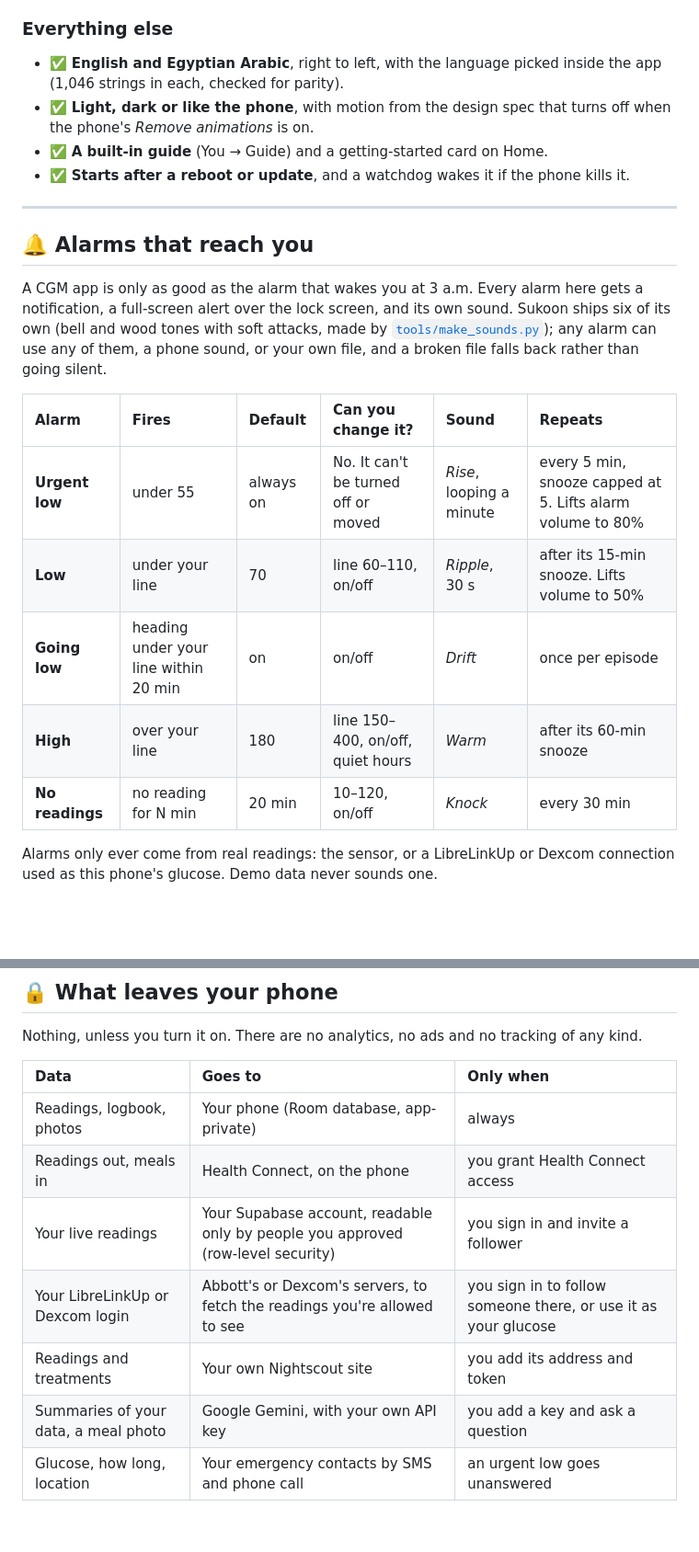
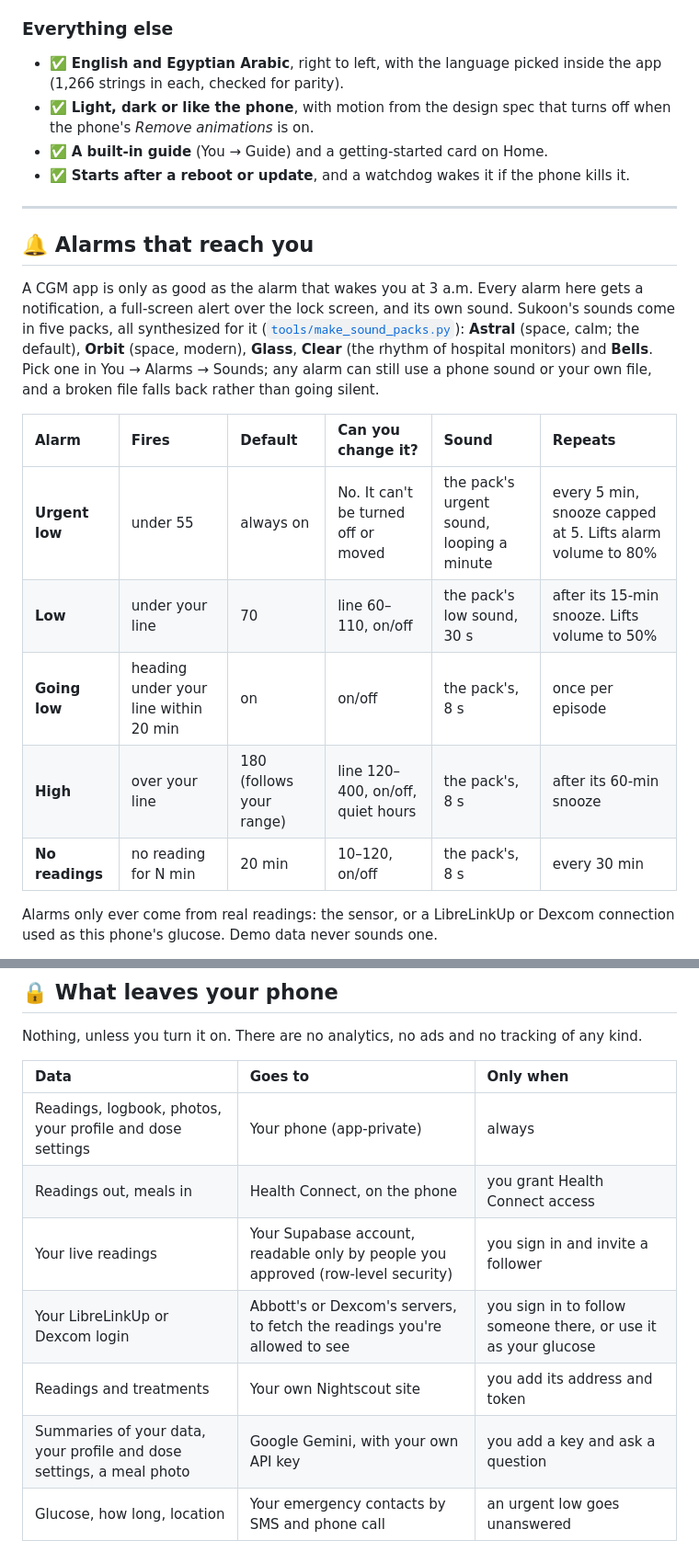
Before and after one commit to khairyKY/sukoon, a Markdown page: README.md, 2 parts joined by grey strips. Shown at 92% size. Rendered like a GitHub page; blank space fills up the shorter version.

Commit message:
docs: README and backlog for 0.7.2 (dose suggestions, learning, your range, parent lock, sound packs)

```diff
--- a/README.md
+++ b/README.md
@@ -137,7 +143,7 @@ I have type 1 diabetes and I live in Egypt, on EU-bought Libre 2 sensors. The of
 
 ### Everything else
 
-- ✅ **English and Egyptian Arabic**, right to left, with the language picked inside the app (1,046 strings in each, checked for parity).
+- ✅ **English and Egyptian Arabic**, right to left, with the language picked inside the app (1,266 strings in each, checked for parity).
 - ✅ **Light, dark or like the phone**, with motion from the design spec that turns off when the phone's *Remove animations* is on.
 - ✅ **A built-in guide** (You → Guide) and a getting-started card on Home.
 - ✅ **Starts after a reboot or update**, and a watchdog wakes it if the phone kills it.
@@ -146,15 +152,15 @@ I have type 1 diabetes and I live in Egypt, on EU-bought Libre 2 sensors. The of
 
 ## 🔔 Alarms that reach you
 
-A CGM app is only as good as the alarm that wakes you at 3 a.m. Every alarm here gets a notification, a full-screen alert over the lock screen, and its own sound. Sukoon ships six of its own (bell and wood tones with soft attacks, made by [`tools/make_sounds.py`](tools/make_sounds.py)); any alarm can use any of them, a phone sound, or your own file, and a broken file falls back rather than going silent.
+A CGM app is only as good as the alarm that wakes you at 3 a.m. Every alarm here gets a notification, a full-screen alert over the lock screen, and its own sound. Sukoon's sounds come in five packs, all synthesized for it ([`tools/make_sound_packs.py`](tools/make_sound_packs.py)): **Astral** (space, calm; the default), **Orbit** (space, modern), **Glass**, **Clear** (the rhythm of hospital monitors) and **Bells**. Pick one in You → Alarms → Sounds; any alarm can still use a phone sound or your own file, and a broken file falls back rather than going silent.
 
 | Alarm | Fires | Default | Can you change it? | Sound | Repeats |
 | :-- | :-- | :-- | :-- | :-- | :-- |
-| **Urgent low** | under 55 | always on | No. It can't be turned off or moved | *Rise*, looping a minute | every 5 min, snooze capped at 5. Lifts alarm volume to 80% |
-| **Low** | under your line | 70 | line 60–110, on/off | *Ripple*, 30 s | after its 15-min snooze. Lifts volume to 50% |
-| **Going low** | heading under your line within 20 min | on | on/off | *Drift* | once per episode |
-| **High** | over your line | 180 | line 150–400, on/off, quiet hours | *Warm* | after its 60-min snooze |
-| **No readings** | no reading for N min | 20 min | 10–120, on/off | *Knock* | every 30 min |
+| **Urgent low** | under 55 | always on | No. It can't be turned off or moved | the pack's urgent sound, looping a minute | every 5 min, snooze capped at 5. Lifts alarm volume to 80% |
+| **Low** | under your line | 70 | line 60–110, on/off | the pack's low sound, 30 s | after its 15-min snooze. Lifts volume to 50% |
+| **Going low** | heading under your line within 20 min | on | on/off | the pack's, 8 s | once per episode |
+| **High** | over your line | 180 (follows your range) | line 120–400, on/off, quiet hours | the pack's, 8 s | after its 60-min snooze |
+| **No readings** | no reading for N min | 20 min | 10–120, on/off | the pack's, 8 s | every 30 min |
 
 Alarms only ever come from real readings: the sensor, or a LibreLinkUp or Dexcom connection used as this phone's glucose. Demo data never sounds one.
 
@@ -296,12 +302,12 @@ Nothing, unless you turn it on. There are no analytics, no ads and no tracking o
 
 | Data | Goes to | Only when |
 | :-- | :-- | :-- |
-| Readings, logbook, photos | Your phone (Room database, app-private) | always |
+| Readings, logbook, photos, your profile and dose settings | Your phone (app-private) | always |
 | Readings out, meals in | Health Connect, on the phone | you grant Health Connect access |
 | Your live readings | Your Supabase account, readable only by people you approved (row-level security) | you sign in and invite a follower |
 | Your LibreLinkUp or Dexcom login | Abbott's or Dexcom's servers, to fetch the readings you're allowed to see | you sign in to follow someone there, or use it as your glucose |
 | Readings and treatments | Your own Nightscout site | you add its address and token |
-| Summaries of your data, a meal photo | Google Gemini, with your own API key | you add a key and ask a question |
+| Summaries of your data, your profile and dose settings, a meal photo | Google Gemini, with your own API key | you add a key and ask a question |
 | Glucose, how long, location | Your emergency contacts by SMS and phone call | an urgent low goes unanswered |
 
 **Cost:** Supabase, Gemini's free tier and Nightscout on your own machine are all $0. The app itself has no subscription, no account requirement and no server of its own.
```
Also changed, not shown: other parts of README.md (+9 -2 lines), docs/full-build-backlog.md (+11 -0 lines).
